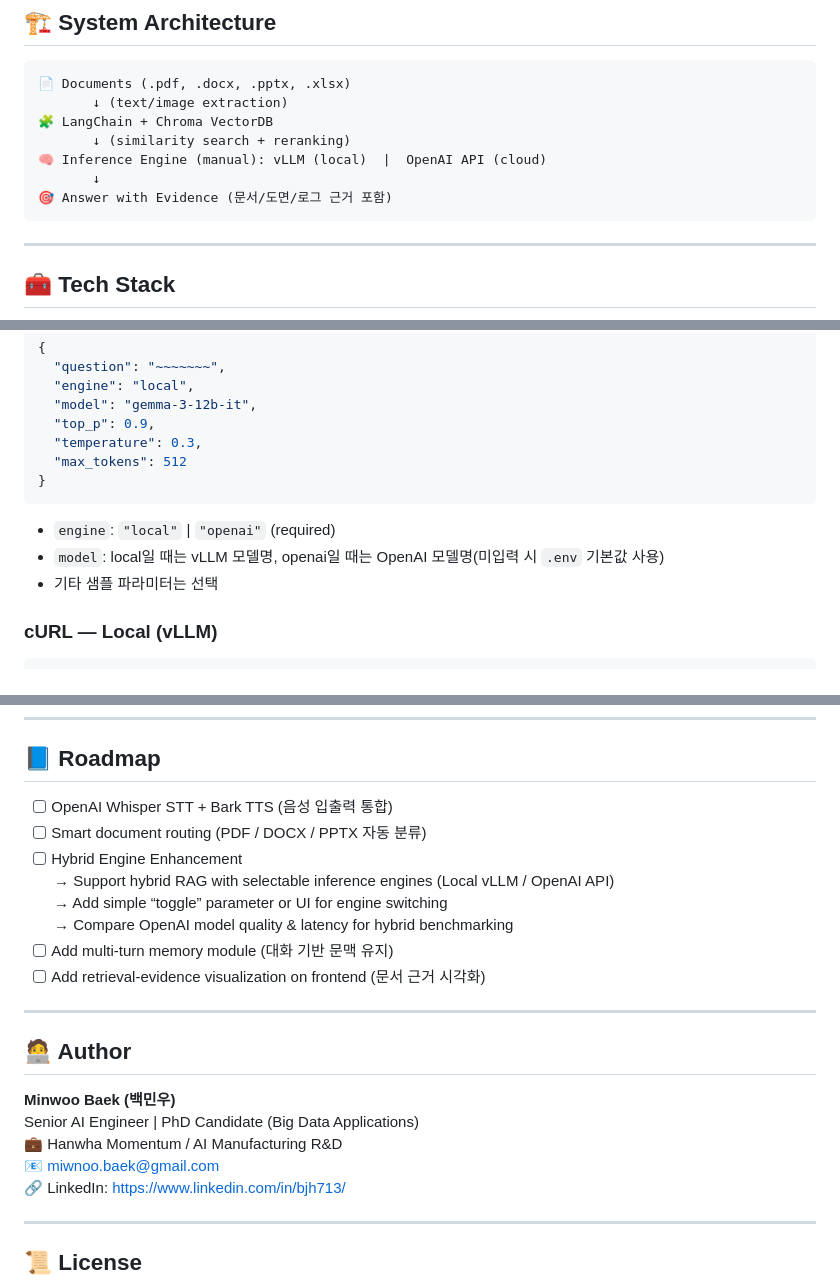
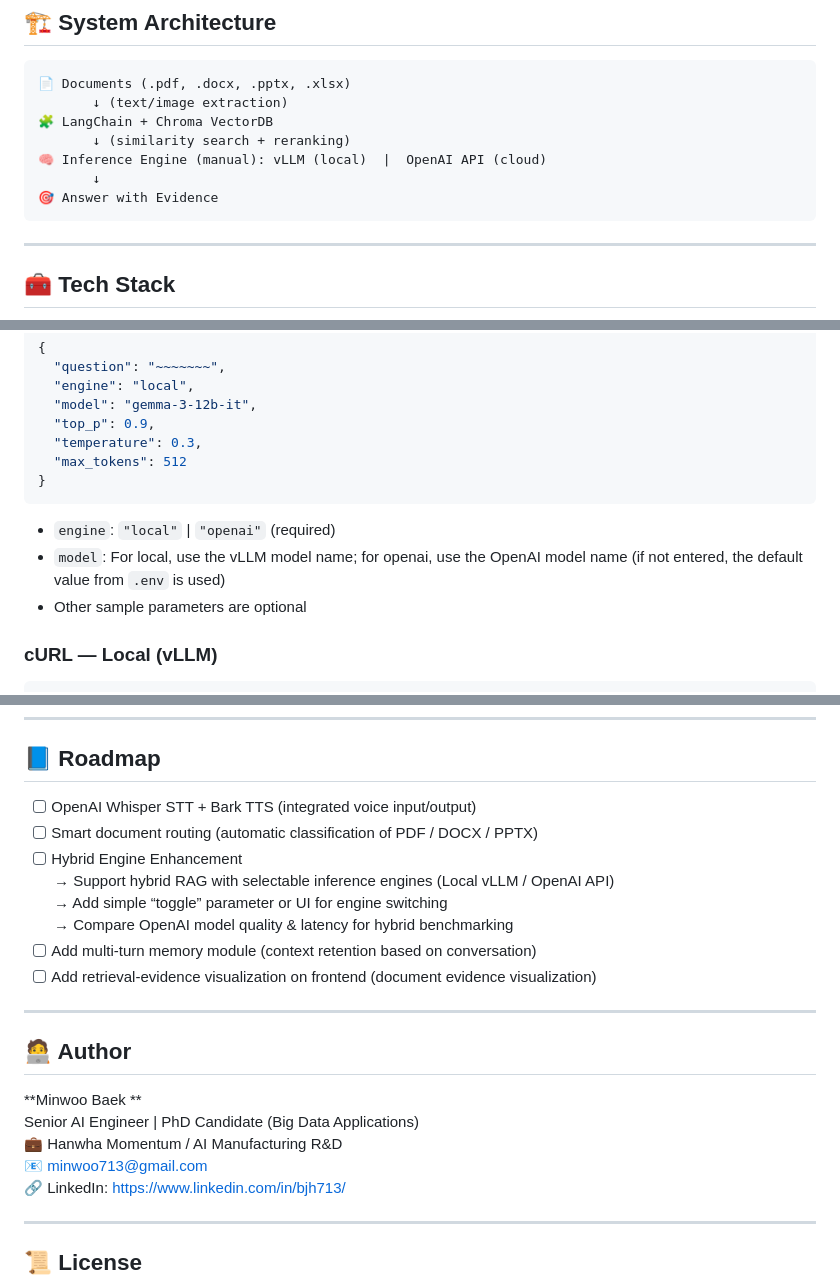
Before and after one commit to whitekun91/RAG-playground, a Markdown page: README.md, 3 parts joined by grey strips. GitHub-like rendering.

````diff
--- a/README.md
+++ b/README.md
@@ -27,7 +27,7 @@ This project automatically downloads Hugging Face embedding models, builds Chrom
        ↓ (similarity search + reranking)
 🧠 Inference Engine (manual): vLLM (local)  |  OpenAI API (cloud)
        ↓
-🎯 Answer with Evidence (문서/도면/로그 근거 포함)
+🎯 Answer with Evidence
 ```
 
 ---
@@ -125,8 +125,8 @@ uvicorn app:app --host 0.0.0.0 --port 5001 --reload
 ```
 
 - `engine`: `"local"` | `"openai"` (required)
-- `model`: local일 때는 vLLM 모델명, openai일 때는 OpenAI 모델명(미입력 시 `.env` 기본값 사용)
-- 기타 샘플 파라미터는 선택
+- `model`: For local, use the vLLM model name; for openai, use the OpenAI model name (if not entered, the default value from `.env` is used)
+- Other sample parameters are optional
 
 ### cURL — Local (vLLM)
 ```bash
@@ -218,23 +215,23 @@ RAG-playground/
 ## 📘 Roadmap
 
 
-- [ ] OpenAI Whisper STT + Bark TTS (음성 입출력 통합)
-- [ ] Smart document routing (PDF / DOCX / PPTX 자동 분류)
+- [ ] OpenAI Whisper STT + Bark TTS (integrated voice input/output)
+- [ ] Smart document routing (automatic classification of PDF / DOCX / PPTX)
 - [ ] Hybrid Engine Enhancement
   → Support hybrid RAG with selectable inference engines (Local vLLM / OpenAI API)
   → Add simple “toggle” parameter or UI for engine switching
   → Compare OpenAI model quality & latency for hybrid benchmarking
-- [ ] Add multi-turn memory module (대화 기반 문맥 유지)
-- [ ] Add retrieval-evidence visualization on frontend (문서 근거 시각화)
+- [ ] Add multi-turn memory module (context retention based on conversation)
+- [ ] Add retrieval-evidence visualization on frontend (document evidence visualization)
 
 ---
 
 ## 🧑‍💻 Author
 
-**Minwoo Baek (백민우)**
+**Minwoo Baek  **
 Senior AI Engineer | PhD Candidate (Big Data Applications)
 💼 Hanwha Momentum / AI Manufacturing R&D
-📧 miwnoo.baek@gmail.com
+📧 minwoo713@gmail.com
 🔗 LinkedIn: https://www.linkedin.com/in/bjh713/
 
 ---
````
Also changed, not shown: other parts of README.md (+0 -3 lines).
